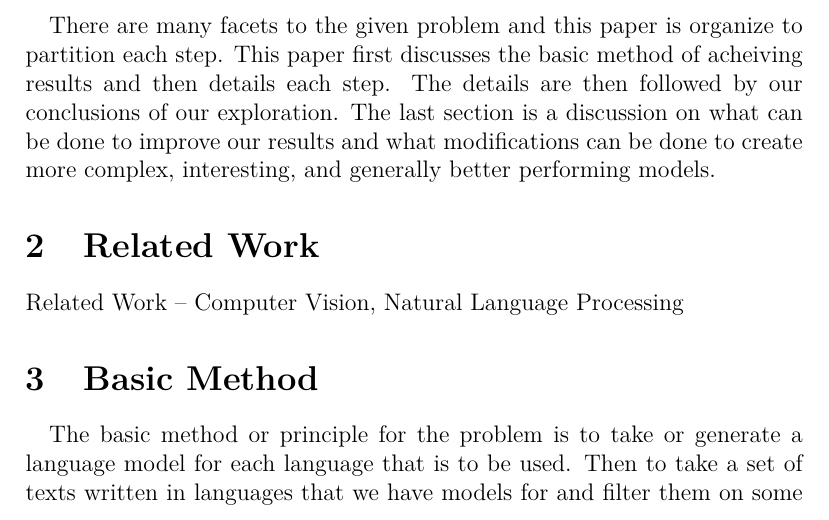
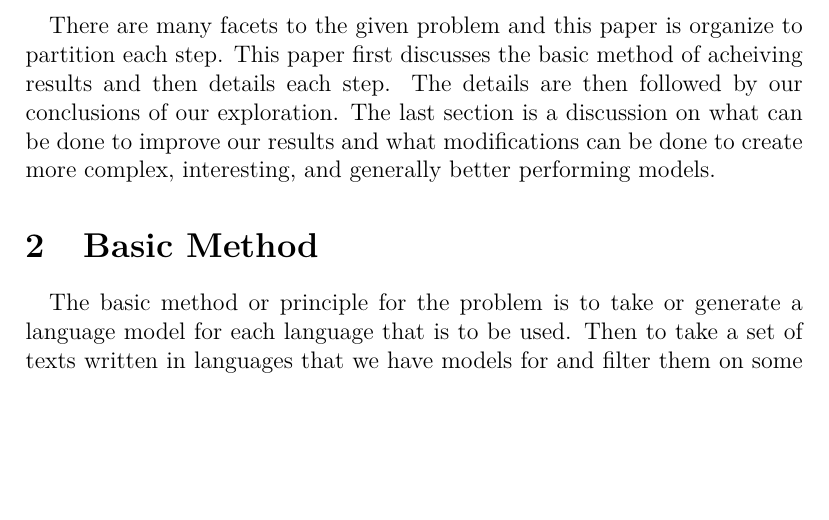
Before and after one commit to Comp4710AprioriTextIllustrator/TextIllustrator, a LaTeX document (paper/paper.tex): part of page 2 of 10 before the commit and part of page 2 of 9 after it, cut so that both start at the same text, the shorter picture padded with empty space. Compiled offline with pdfLaTeX.

Commit message:
removed related work section. I don't think I'll get it done.

```diff
--- a/paper/paper.tex
+++ b/paper/paper.tex
@@ -61,9 +61,6 @@ are then followed by our conclusions of our exploration. The last section is a d
 can be done to improve our results and what modifications can be done to create more complex,
 interesting, and generally better performing models.
 
-\section{Related Work}
-Related Work
--- Computer Vision, Natural Language Processing
 
 \section{Basic Method}
 
```
Also changed, not shown: paper/paper.bbl (added), paper/paper.pdf, 2 other files.
